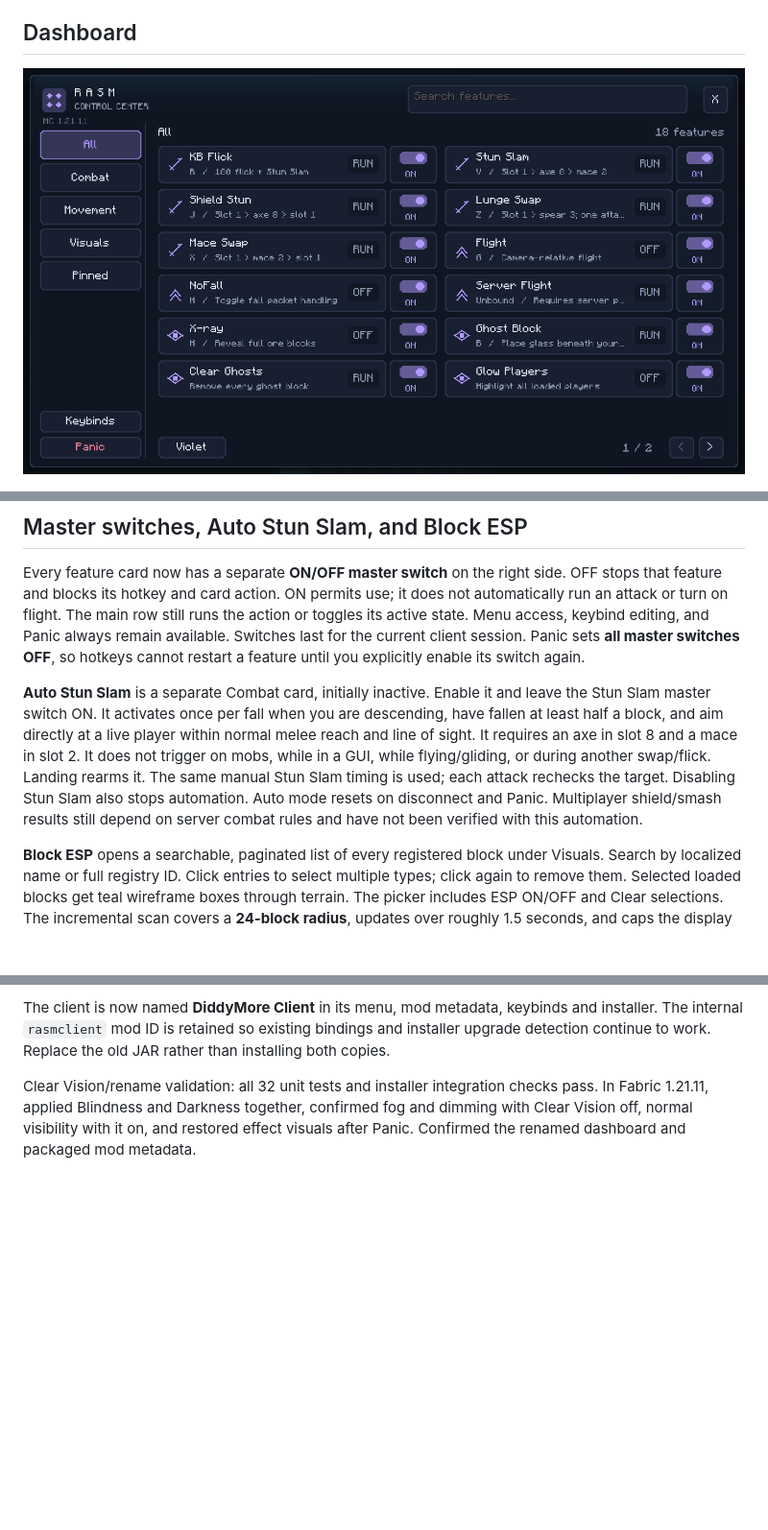
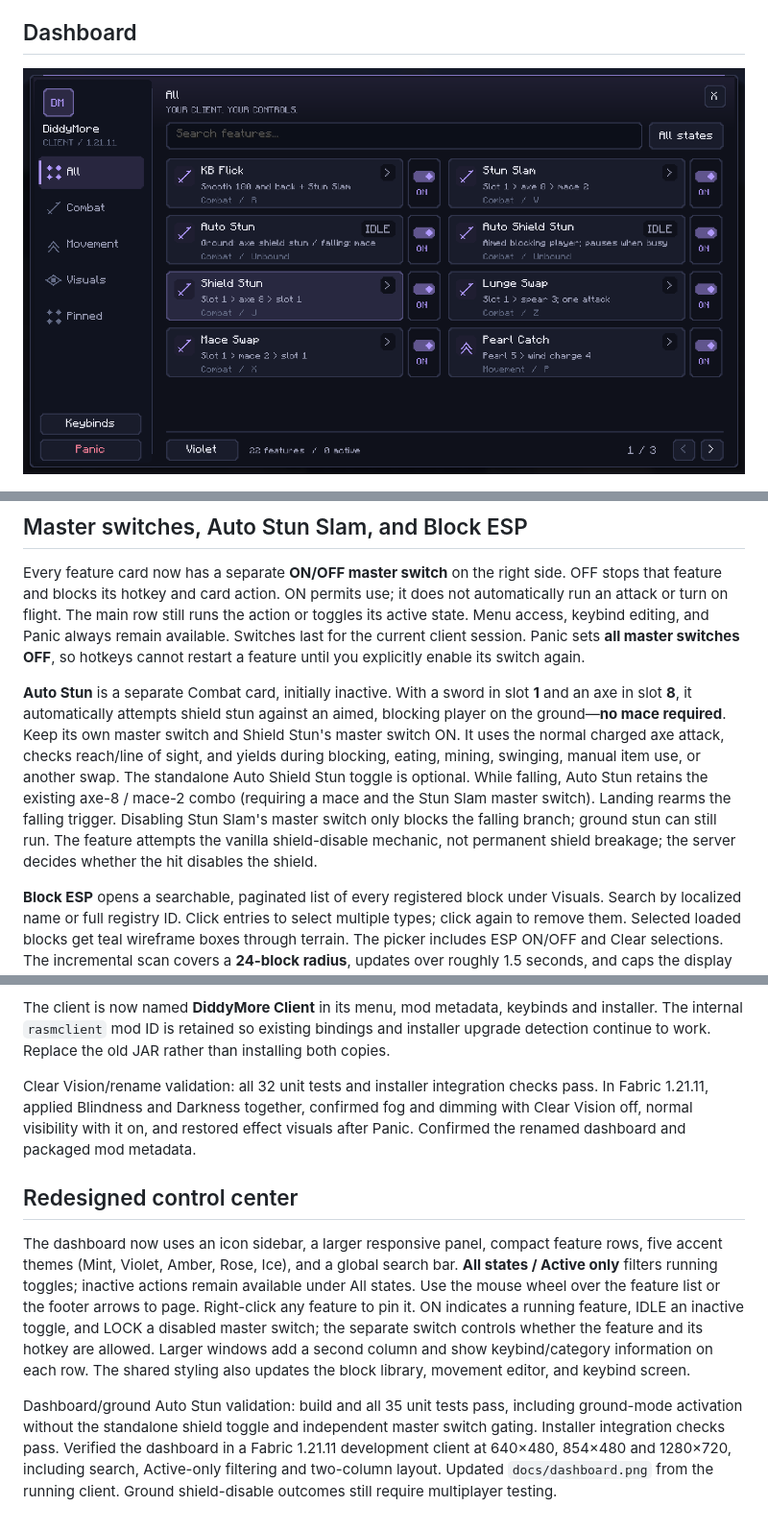
Before and after one commit to addalarutvik-rgb/minecraftrasm, a Markdown page: README.md, 3 parts joined by grey strips. Shown at 96% size. Rendered like a GitHub page; pictures changed too: docs/dashboard.png; blank space fills up the shorter version.

Commit message:
Redesign dashboard and enable ground shield mode in Auto Stun

```diff
--- a/README.md
+++ b/README.md
@@ -65,15 +65,17 @@ and Panic always remain available. Switches last for the current client session.
 Panic sets **all master switches OFF**, so hotkeys cannot restart a feature until
 you explicitly enable its switch again.
 
-**Auto Stun Slam** is a separate Combat card, initially inactive. Enable it and
-leave the Stun Slam master switch ON. It activates once per fall when you are
-descending, have fallen at least half a block, and aim directly at a live player
-within normal melee reach and line of sight. It requires an axe in slot 8 and a
-mace in slot 2. It does not trigger on mobs, while in a GUI, while flying/gliding,
-or during another swap/flick. Landing rearms it. The same manual Stun Slam timing
-is used; each attack rechecks the target. Disabling Stun Slam also stops automation.
-Auto mode resets on disconnect and Panic. Multiplayer shield/smash results still
-depend on server combat rules and have not been verified with this automation.
+**Auto Stun** is a separate Combat card, initially inactive. With a sword in
+slot **1** and an axe in slot **8**, it automatically attempts shield stun against
+an aimed, blocking player on the ground—**no mace required**. Keep its own master
+switch and Shield Stun's master switch ON. It uses the normal charged axe attack,
+checks reach/line of sight, and yields during blocking, eating, mining, swinging,
+manual item use, or another swap. The standalone Auto Shield Stun toggle is optional.
+While falling, Auto Stun retains the existing axe-8 / mace-2 combo (requiring a mace
+and the Stun Slam master switch). Landing rearms the falling trigger. Disabling
+Stun Slam's master switch only blocks the falling branch; ground stun can still run.
+The feature attempts the vanilla shield-disable mechanic, not permanent shield
+breakage; the server decides whether the hit disables the shield.
 
 **Block ESP** opens a searchable, paginated list of every registered block under
 Visuals. Search by localized name or full registry ID. Click entries to select
@@ -579,3 +581,23 @@ Clear Vision/rename validation: all 32 unit tests and installer integration chec
 pass. In Fabric 1.21.11, applied Blindness and Darkness together, confirmed fog and
 dimming with Clear Vision off, normal visibility with it on, and restored effect
 visuals after Panic. Confirmed the renamed dashboard and packaged mod metadata.
+
+
+## Redesigned control center
+
+The dashboard now uses an icon sidebar, a larger responsive panel, compact feature
+rows, five accent themes (Mint, Violet, Amber, Rose, Ice), and a global search bar.
+**All states / Active only** filters running toggles; inactive actions remain
+available under All states. Use the mouse wheel over the feature list or the footer
+arrows to page. Right-click any feature to pin it. ON indicates a running feature,
+IDLE an inactive toggle, and LOCK a disabled master switch; the separate switch
+controls whether the feature and its hotkey are allowed. Larger windows add a
+second column and show keybind/category information on each row. The shared styling
+also updates the block library, movement editor, and keybind screen.
+
+Dashboard/ground Auto Stun validation: build and all 35 unit tests pass, including
+ground-mode activation without the standalone shield toggle and independent master
+switch gating. Installer integration checks pass. Verified the dashboard in a
+Fabric 1.21.11 development client at 640×480, 854×480 and 1280×720, including search,
+Active-only filtering and two-column layout. Updated `docs/dashboard.png` from the
+running client. Ground shield-disable outcomes still require multiplayer testing.
```
Also changed, not shown: 12 other files.
